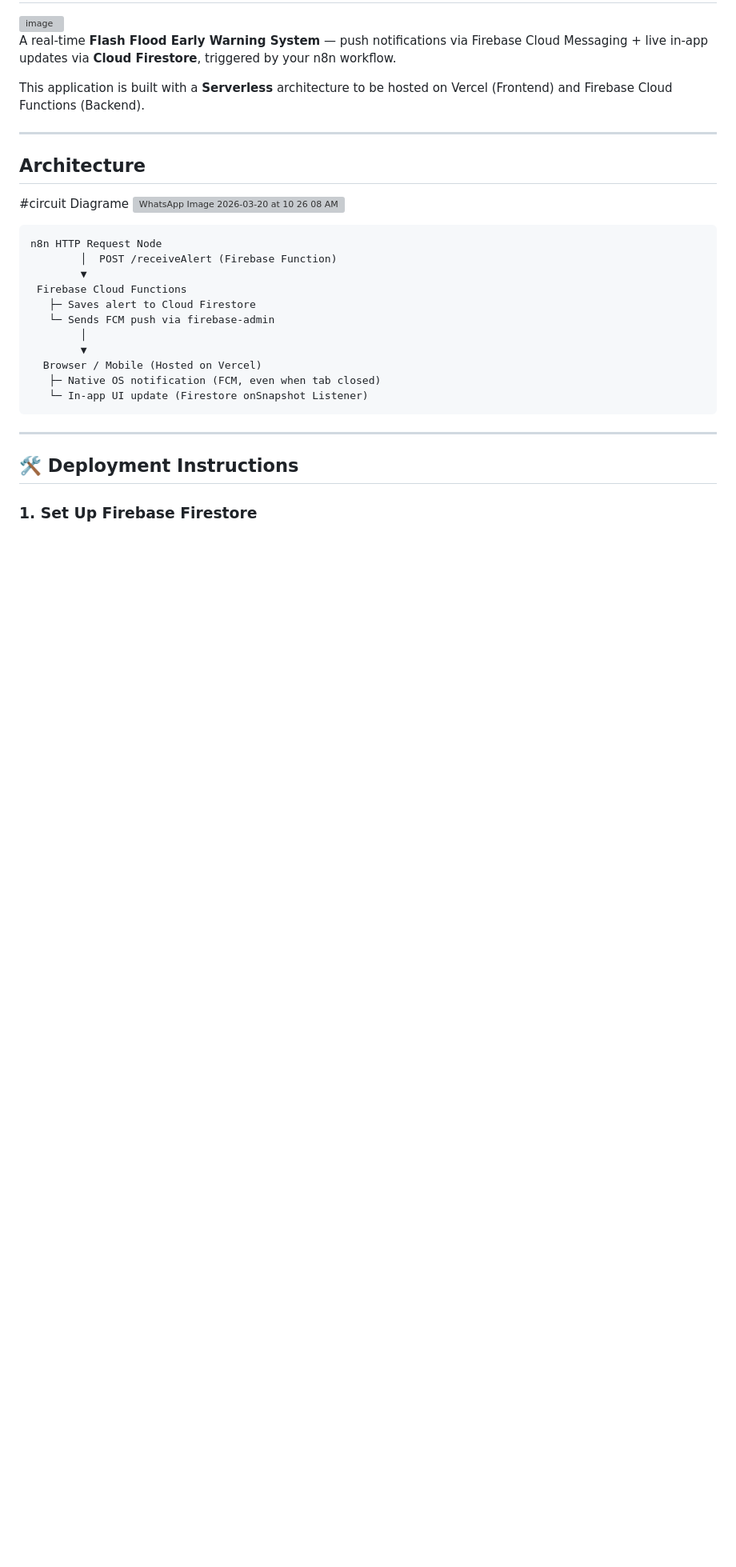
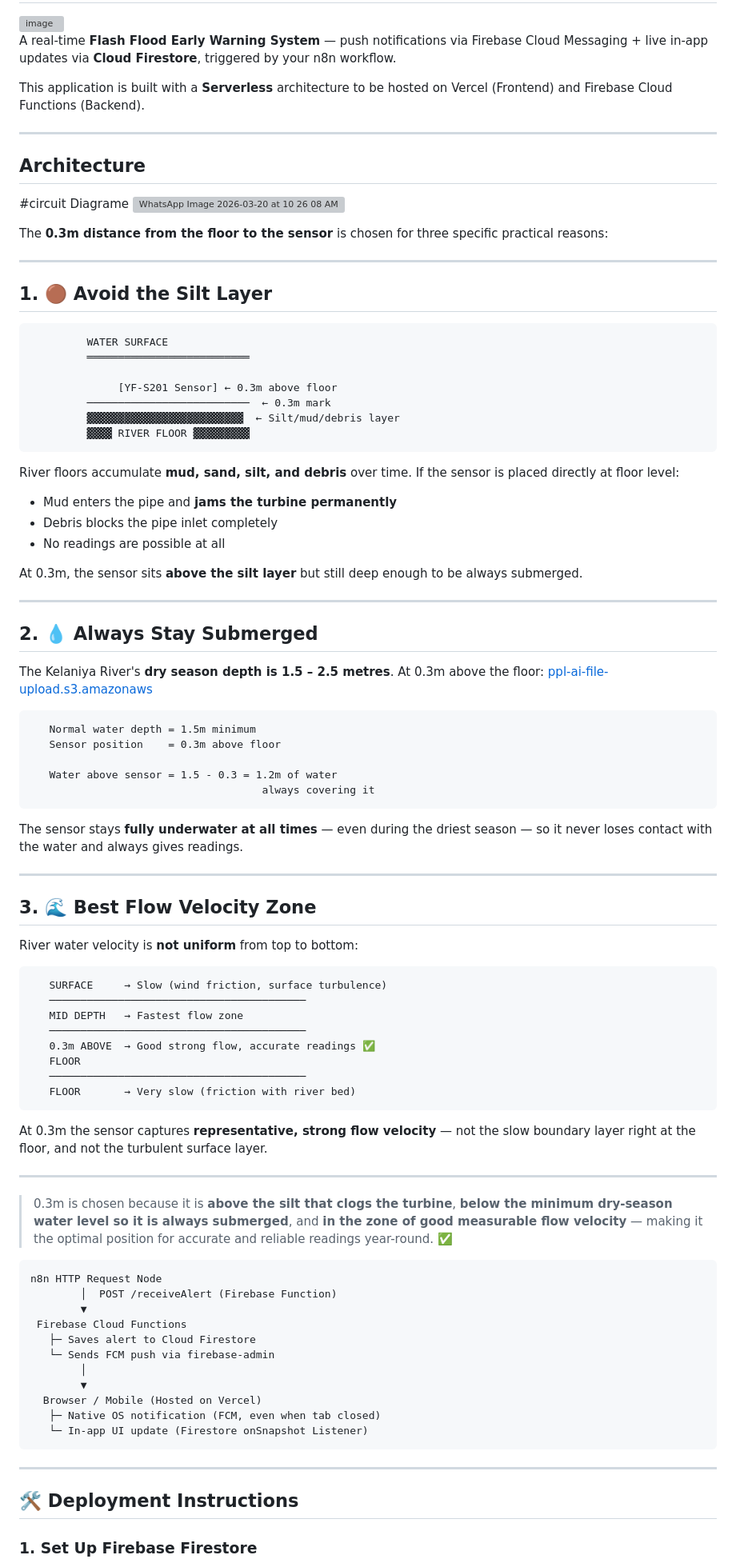
Before and after one commit to kosalanayanajithdeshapriya/Flood_Alert1.0, a Markdown page: README.md, the part around the change. Shown at 80% size. Drawn GitHub-style; blank space fills up the shorter version; grey boxes are pictures that could not be loaded.

Commit message:
Enhance README with sensor placement rationale
Expanded the README with detailed explanations for the sensor placement at 0.3m above the river floor, including reasons related to avoiding silt, ensuring submersion, and capturing optimal flow velocity.

````diff
--- a/README.md
+++ b/README.md
@@ -13,6 +13,68 @@ This application is built with a **Serverless** architecture to be hosted on Ver
 ![WhatsApp Image 2026-03-20 at 10 26 08 AM](https://github.com/user-attachments/assets/a31e7af8-abe5-4ede-afad-0e18eed4272d)
 
 
+The **0.3m distance from the floor to the sensor** is chosen for three specific practical reasons:
+
+***
+
+## 1. 🟤 Avoid the Silt Layer
+
+```
+         WATER SURFACE
+         ══════════════════════════
+
+              [YF-S201 Sensor] ← 0.3m above floor
+         ──────────────────────────  ← 0.3m mark
+         ▓▓▓▓▓▓▓▓▓▓▓▓▓▓▓▓▓▓▓▓▓▓▓▓▓  ← Silt/mud/debris layer
+         ▓▓▓▓ RIVER FLOOR ▓▓▓▓▓▓▓▓▓
+```
+
+River floors accumulate **mud, sand, silt, and debris** over time. If the sensor is placed directly at floor level:
+- Mud enters the pipe and **jams the turbine permanently**
+- Debris blocks the pipe inlet completely
+- No readings are possible at all
+
+At 0.3m, the sensor sits **above the silt layer** but still deep enough to be always submerged.
+
+***
+
+## 2. 💧 Always Stay Submerged
+
+The Kelaniya River's **dry season depth is 1.5 – 2.5 metres**. At 0.3m above the floor: [ppl-ai-file-upload.s3.amazonaws](https://ppl-ai-file-upload.s3.amazonaws.com/web/direct-files/attachments/73715436/60c305c3-32e6-4b5c-b270-c54c497462bd/FlashGuard_Report-1.docx)
+
+```
+   Normal water depth = 1.5m minimum
+   Sensor position    = 0.3m above floor
+
+   Water above sensor = 1.5 - 0.3 = 1.2m of water
+                                     always covering it
+```
+
+The sensor stays **fully underwater at all times** — even during the driest season — so it never loses contact with the water and always gives readings.
+
+***
+
+## 3. 🌊 Best Flow Velocity Zone
+
+River water velocity is **not uniform** from top to bottom:
+
+```
+   SURFACE     → Slow (wind friction, surface turbulence)
+   ─────────────────────────────────────────
+   MID DEPTH   → Fastest flow zone
+   ─────────────────────────────────────────
+   0.3m ABOVE  → Good strong flow, accurate readings ✅
+   FLOOR
+   ─────────────────────────────────────────
+   FLOOR       → Very slow (friction with river bed)
+```
+
+At 0.3m the sensor captures **representative, strong flow velocity** — not the slow boundary layer right at the floor, and not the turbulent surface layer.
+
+***
+
+
+> 0.3m is chosen because it is **above the silt that clogs the turbine**, **below the minimum dry-season water level so it is always submerged**, and **in the zone of good measurable flow velocity** — making it the optimal position for accurate and reliable readings year-round. ✅
 ```
 n8n HTTP Request Node
         │  POST /receiveAlert (Firebase Function)
````
